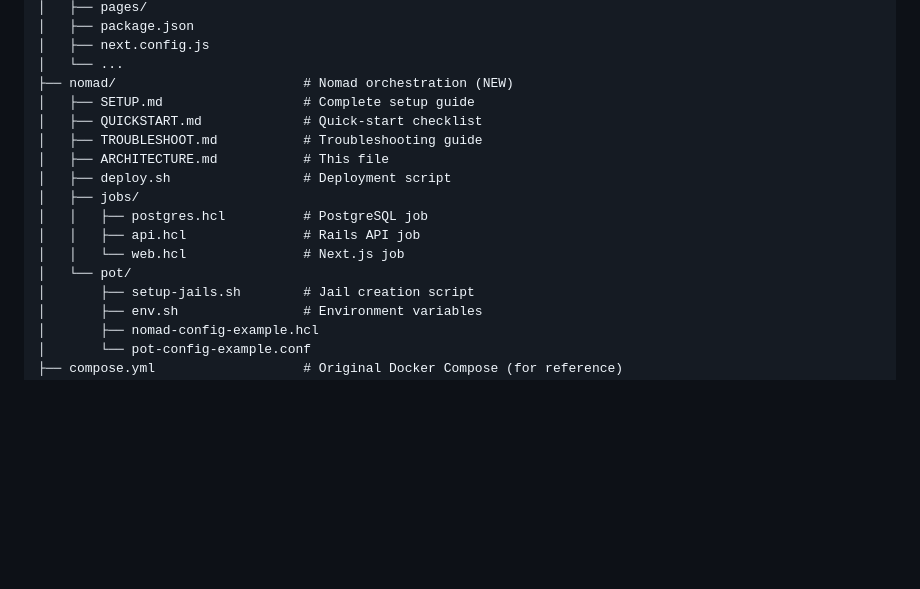
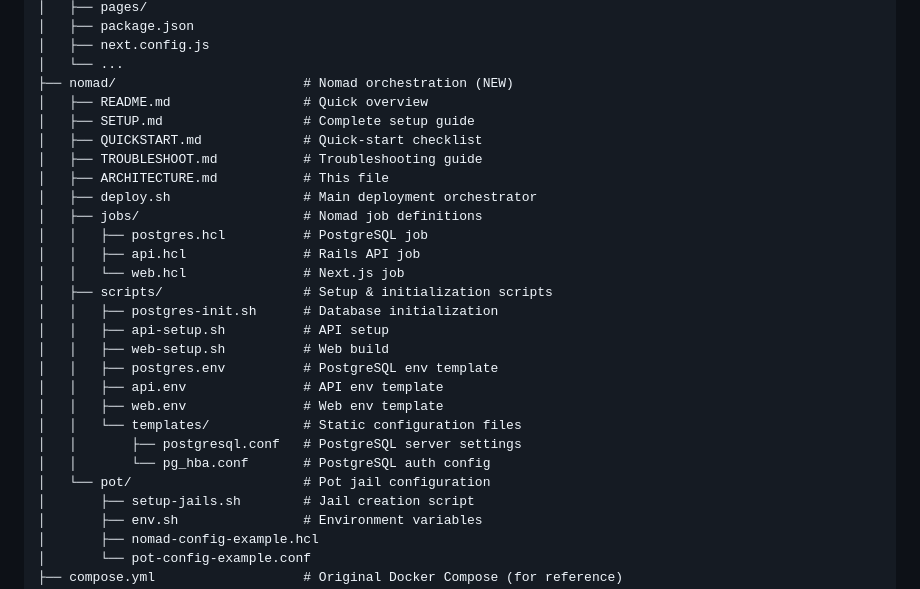
Before and after one commit to zatarain/portfolio, a Markdown page: nomad/ARCHITECTURE.md, the part around one of its changes. Rendered like a GitHub page; blank space fills up the shorter version.

```diff
--- a/nomad/ARCHITECTURE.md
+++ b/nomad/ARCHITECTURE.md
@@ -131,16 +131,27 @@ User Web Browser
 │   ├── next.config.js
 │   └── ...
 ├── nomad/                        # Nomad orchestration (NEW)
+│   ├── README.md                 # Quick overview
 │   ├── SETUP.md                  # Complete setup guide
 │   ├── QUICKSTART.md             # Quick-start checklist
 │   ├── TROUBLESHOOT.md           # Troubleshooting guide
 │   ├── ARCHITECTURE.md           # This file
-│   ├── deploy.sh                 # Deployment script
-│   ├── jobs/
+│   ├── deploy.sh                 # Main deployment orchestrator
+│   ├── jobs/                     # Nomad job definitions
 │   │   ├── postgres.hcl          # PostgreSQL job
 │   │   ├── api.hcl               # Rails API job
 │   │   └── web.hcl               # Next.js job
-│   └── pot/
+│   ├── scripts/                  # Setup & initialization scripts
+│   │   ├── postgres-init.sh      # Database initialization
+│   │   ├── api-setup.sh          # API setup
+│   │   ├── web-setup.sh          # Web build
+│   │   ├── postgres.env          # PostgreSQL env template
+│   │   ├── api.env               # API env template
+│   │   ├── web.env               # Web env template
+│   │   └── templates/            # Static configuration files
+│   │       ├── postgresql.conf   # PostgreSQL server settings
+│   │       └── pg_hba.conf       # PostgreSQL auth config
+│   └── pot/                      # Pot jail configuration
 │       ├── setup-jails.sh        # Jail creation script
 │       ├── env.sh                # Environment variables
 │       ├── nomad-config-example.hcl
```
Also changed, not shown: other parts of nomad/ARCHITECTURE.md (+46 -0 lines), nomad/README.md (+40 -5 lines), nomad/SETUP.md (+27 -0 lines).
